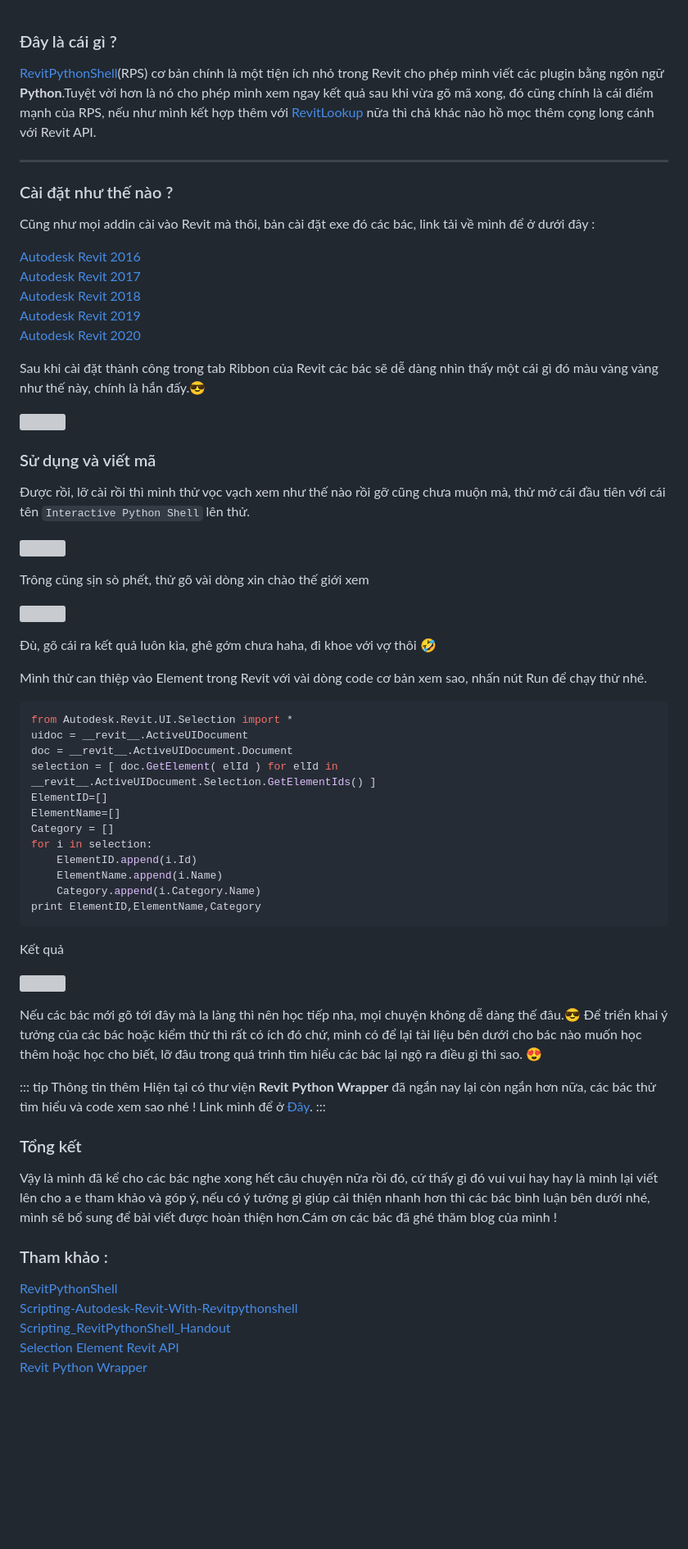
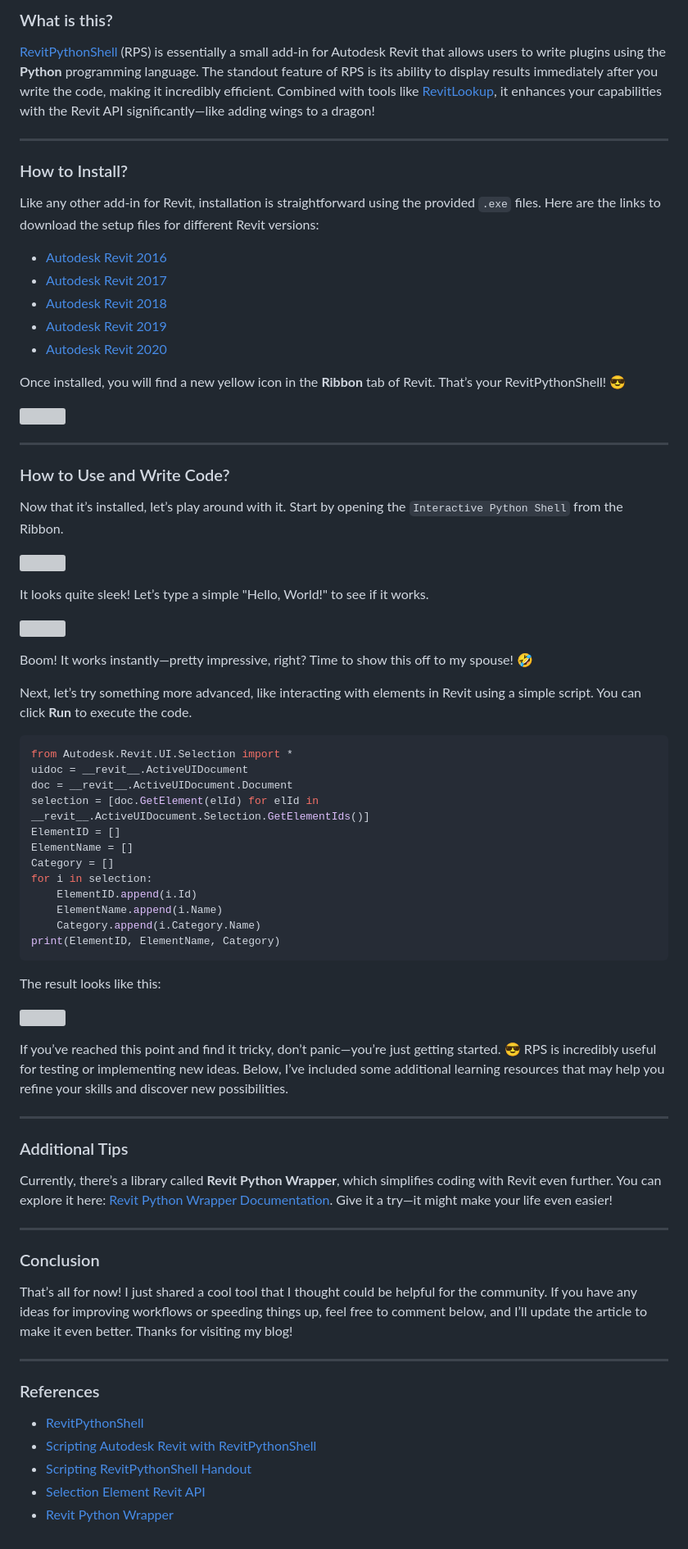
Before and after one commit to chuongmep/blog-dev.to, a Markdown page: acticles/2019-02-15-Start With Revitpythonshell.md, the part around the change. Shown at 82% size. GitHub-like rendering; blank space fills up the shorter version; grey boxes are pictures that could not be loaded.

````diff
--- a/acticles/2019-02-15-Start With Revitpythonshell.md
+++ b/acticles/2019-02-15-Start With Revitpythonshell.md
@@ -1,71 +1,78 @@
+### What is this?
 
-### Đây là cái gì ?
-
-[RevitPythonShell](https://github.com/architecture-building-systems/revitpythonshell)(RPS) cơ bản chính là một tiện ích nhỏ trong Revit cho phép mình viết các plugin bằng ngôn ngữ **Python**.Tuyệt vời hơn là nó cho phép mình xem ngay kết quả sau khi vừa gõ mã xong, đó cũng chính là cái điểm mạnh của RPS, nếu như mình kết hợp thêm với <a href="https://github.com/jeremytammik/RevitLookup" target="_blank">RevitLookup</a> nữa thì chả khác nào hồ mọc thêm cọng long cánh với Revit API.
+[RevitPythonShell](https://github.com/architecture-building-systems/revitpythonshell) (RPS) is essentially a small add-in for Autodesk Revit that allows users to write plugins using the **Python** programming language. The standout feature of RPS is its ability to display results immediately after you write the code, making it incredibly efficient. Combined with tools like <a href="https://github.com/jeremytammik/RevitLookup" target="_blank">RevitLookup</a>, it enhances your capabilities with the Revit API significantly—like adding wings to a dragon!
 
 ---
-### Cài đặt như thế nào ?
 
-Cũng như mọi addin cài vào Revit mà thôi, bản cài đặt exe đó các bác, link tải về mình để ở dưới đây :
+### How to Install?
 
-<a href="data/2017.03.07_Setup_RevitPythonShell_2016.exe" target="_blank">Autodesk Revit 2016</a> <br>
-<a href="data/2017.04.06_Setup_RevitPythonShell_2017.exe" target="_blank">Autodesk Revit 2017</a> <br>
-<a href="data/2017.07.24_Setup_RevitPythonShell_2018.exe" target="_blank">Autodesk Revit 2018</a> <br>
-<a href="data/2018.09.19_Setup_RevitPythonShell_2019.exe" target="_blank">Autodesk Revit 2019</a> <br>
-<a href="data/2020.01.19_Setup_RevitPythonShell_2020.exe" target="_blank">Autodesk Revit 2020</a> <br>
+Like any other add-in for Revit, installation is straightforward using the provided `.exe` files. Here are the links to download the setup files for different Revit versions:
 
-Sau khi cài đặt thành công trong tab Ribbon của Revit các bác sẽ dễ dàng nhìn thấy một cái gì đó màu vàng vàng như thế này, chính là hắn đấy.😎
+- <a href="data/2017.03.07_Setup_RevitPythonShell_2016.exe" target="_blank">Autodesk Revit 2016</a>
+- <a href="data/2017.04.06_Setup_RevitPythonShell_2017.exe" target="_blank">Autodesk Revit 2017</a>
+- <a href="data/2017.07.24_Setup_RevitPythonShell_2018.exe" target="_blank">Autodesk Revit 2018</a>
+- <a href="data/2018.09.19_Setup_RevitPythonShell_2019.exe" target="_blank">Autodesk Revit 2019</a>
+- <a href="data/2020.01.19_Setup_RevitPythonShell_2020.exe" target="_blank">Autodesk Revit 2020</a>
+
+Once installed, you will find a new yellow icon in the **Ribbon** tab of Revit. That’s your RevitPythonShell! 😎
 
 ![](pic/startRPS.png)
 
-### Sử dụng và viết mã
+---
 
-Được rồi, lỡ cài rồi thì mình thử vọc vạch xem như thế nào rồi gỡ cũng chưa muộn mà, thử mở cái đầu tiên với cái tên `Interactive Python Shell` lên thử.
+### How to Use and Write Code?
+
+Now that it’s installed, let’s play around with it. Start by opening the `Interactive Python Shell` from the Ribbon.
 
 ![](pic/RPS_Interact.png)
 
-Trông cũng sịn sò phết, thử gõ vài dòng xin chào thế giới xem
+It looks quite sleek! Let’s type a simple "Hello, World!" to see if it works.
 
 ![](pic/RPS_Hello.png)
 
-Đù, gõ cái ra kết quả luôn kìa, ghê gớm chưa haha, đi khoe với vợ thôi  🤣
+Boom! It works instantly—pretty impressive, right? Time to show this off to my spouse! 🤣
 
-Mình thử can thiệp vào Element trong Revit với vài dòng code cơ bản xem sao, nhấn nút Run để chạy thử nhé.
+Next, let’s try something more advanced, like interacting with elements in Revit using a simple script. You can click **Run** to execute the code.
 
-```py
+```python
 from Autodesk.Revit.UI.Selection import *
 uidoc = __revit__.ActiveUIDocument
 doc = __revit__.ActiveUIDocument.Document
-selection = [ doc.GetElement( elId ) for elId in __revit__.ActiveUIDocument.Selection.GetElementIds() ]
-ElementID=[]
-ElementName=[]
+selection = [doc.GetElement(elId) for elId in __revit__.ActiveUIDocument.Selection.GetElementIds()]
+ElementID = []
+ElementName = []
 Category = []
 for i in selection:
     ElementID.append(i.Id)
     ElementName.append(i.Name)
     Category.append(i.Category.Name)
-print ElementID,ElementName,Category
+print(ElementID, ElementName, Category)
 ```
 
-Kết quả
+The result looks like this:
 
 ![](pic/result.png)
 
-Nếu các bác mới gõ tới đây mà la làng thì nên học tiếp nha, mọi chuyện không dễ dàng thế đâu.😎
-Để triển khai ý tưởng của các bác hoặc kiểm thử thì rất có ích đó chứ, mình có để lại tài liệu bên dưới cho bác nào muốn học thêm hoặc học cho biết, lỡ đâu trong quá trình tìm hiểu các bác lại ngộ ra điều gì thì sao. 😍
+If you’ve reached this point and find it tricky, don’t panic—you’re just getting started. 😎 RPS is incredibly useful for testing or implementing new ideas. Below, I’ve included some additional learning resources that may help you refine your skills and discover new possibilities.
 
-::: tip Thông tin thêm
-Hiện tại có thư viện **Revit Python Wrapper** đã ngắn nay lại còn ngắn hơn nữa, các bác thử tìm hiểu và code xem sao nhé ! Link mình để ở <a href="https://revitpythonwrapper.readthedocs.io/en/latest/index.html" target="_blank">Đây</a>.
-:::
+---
 
-### Tổng kết
+### Additional Tips
 
-Vậy là mình đã kể cho các bác nghe xong hết câu chuyện nữa rồi đó, cứ thấy gì đó vui vui hay hay là mình lại viết lên cho a e tham khảo và góp ý, nếu có ý tưởng gì giúp cải thiện nhanh hơn thì các bác bình luận bên dưới nhé, mình sẽ bổ sung để bài viết được hoàn thiện hơn.Cám ơn các bác đã ghé thăm blog của mình !
+Currently, there’s a library called **Revit Python Wrapper**, which simplifies coding with Revit even further. You can explore it here: <a href="https://revitpythonwrapper.readthedocs.io/en/latest/index.html" target="_blank">Revit Python Wrapper Documentation</a>. Give it a try—it might make your life even easier!
 
-### Tham khảo :
+---
 
-<a href="https://github.com/architecture-building-systems/revitpythonshell" target="_blank">RevitPythonShell</a> <br>
-<a href="https://daren-thomas.gitbooks.io/scripting-autodesk-revit-with-revitpythonshell/content/" target="_blank">Scripting-Autodesk-Revit-With-Revitpythonshell</a> <br>
-<a href="http://thebuildingcoder.typepad.com/files/cp3837-l_scripting_revitpythonshell_handout.pdf" target="_blank">Scripting_RevitPythonShell_Handout</a> <br>
-<a href="https://stackoverflow.com/questions/54325392/modify-selection-to-first-element-by-selection-setelementids" target="_blank">Selection Element Revit API</a> <br>
-<a href="https://revitpythonwrapper.readthedocs.io/en/latest/index.html" target="_blank">Revit Python Wrapper</a>
+### Conclusion
+
+That’s all for now! I just shared a cool tool that I thought could be helpful for the community. If you have any ideas for improving workflows or speeding things up, feel free to comment below, and I’ll update the article to make it even better. Thanks for visiting my blog!
+
+---
+
+### References
+
+- <a href="https://github.com/architecture-building-systems/revitpythonshell" target="_blank">RevitPythonShell</a>
+- <a href="https://daren-thomas.gitbooks.io/scripting-autodesk-revit-with-revitpythonshell/content/" target="_blank">Scripting Autodesk Revit with RevitPythonShell</a>
+- <a href="http://thebuildingcoder.typepad.com/files/cp3837-l_scripting_revitpythonshell_handout.pdf" target="_blank">Scripting RevitPythonShell Handout</a>
+- <a href="https://stackoverflow.com/questions/54325392/modify-selection-to-first-element-by-selection-setelementids" target="_blank">Selection Element Revit API</a>
+- <a href="https://revitpythonwrapper.readthedocs.io/en/latest/index.html" target="_blank">Revit Python Wrapper</a>
````
Also changed, not shown: acticles/2019-02-14-Start With Pyrevit.md (+55 -43 lines).
